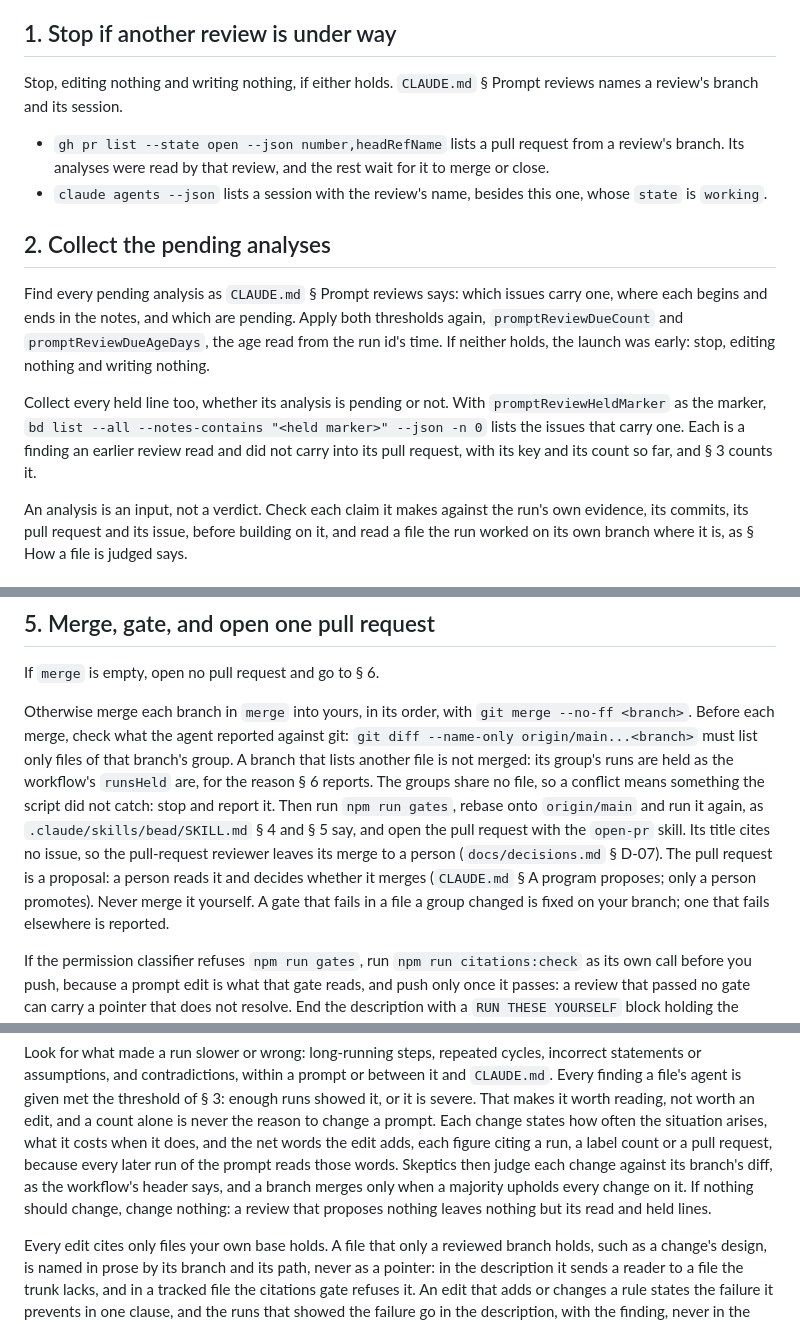
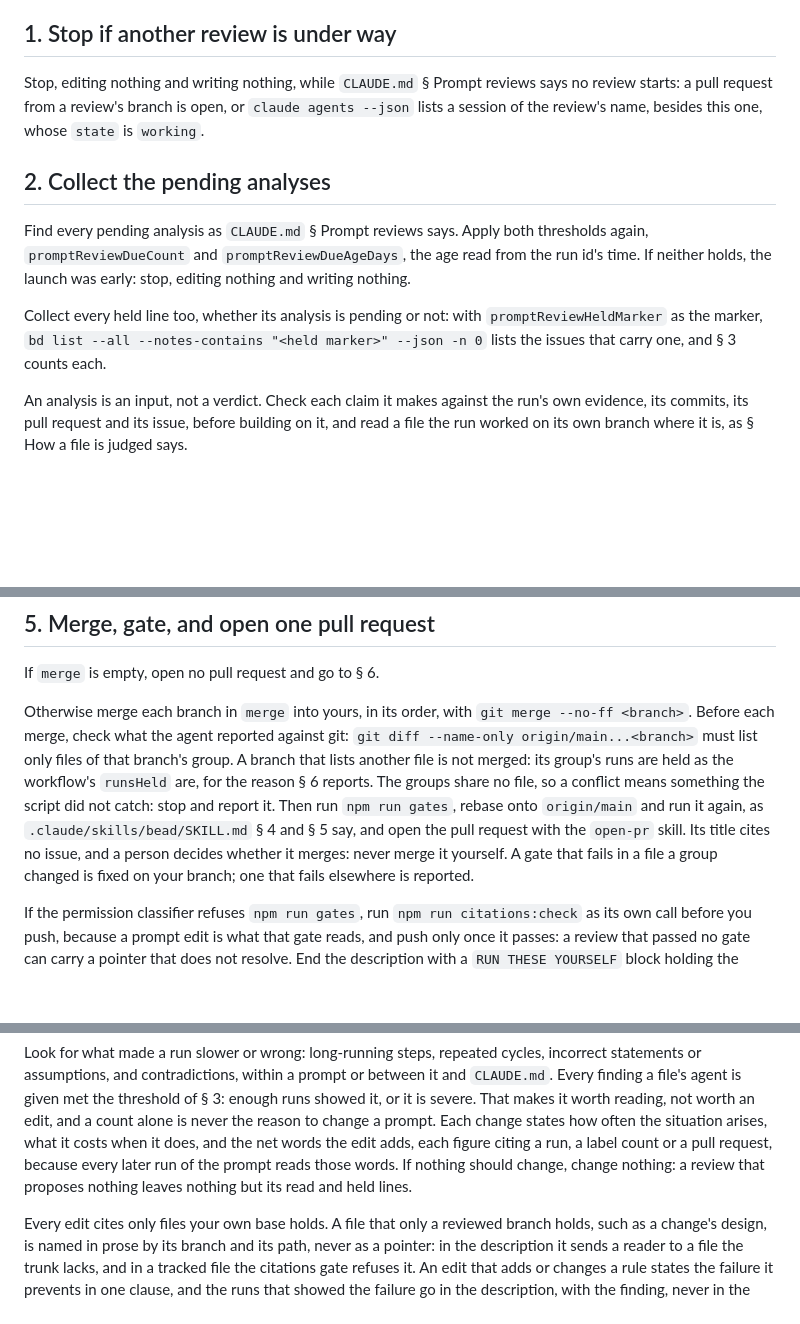
Before and after one commit to jasonroberts-tw/asdlc-openspec, a Markdown page: .claude/agents/continuous-prompt-improvement.md, 3 parts joined by grey strips. Drawn GitHub-style; blank space fills up the shorter version.

Commit message:
continuous-prompt-improvement consolidated from 2,261 words to 2,135 before the procedure lands in it: restatements of CLAUDE.md § Prompt reviews and of open-pr § 3, and a step its workflow's prompt states (asdlc-openspec-aa0)
The pull request's description lists every sentence and clause removed and where each one went.

Co-Authored-By: Claude Opus 5.5 (1M context) <noreply@anthropic.com>

```diff
--- a/.claude/agents/continuous-prompt-improvement.md
+++ b/.claude/agents/continuous-prompt-improvement.md
@@ -22,24 +22,19 @@ nothing, and stop.
 
 ## 1. Stop if another review is under way
 
-Stop, editing nothing and writing nothing, if either holds. `CLAUDE.md` § Prompt reviews names a
-review's branch and its session.
-
-- `gh pr list --state open --json number,headRefName` lists a pull request from a review's branch.
-  Its analyses were read by that review, and the rest wait for it to merge or close.
-- `claude agents --json` lists a session with the review's name, besides this one, whose `state` is
-  `working`.
+Stop, editing nothing and writing nothing, while `CLAUDE.md` § Prompt reviews says no review starts:
+a pull request from a review's branch is open, or `claude agents --json` lists a session of the
+review's name, besides this one, whose `state` is `working`.
 
 ## 2. Collect the pending analyses
 
-Find every pending analysis as `CLAUDE.md` § Prompt reviews says: which issues carry one, where each
-begins and ends in the notes, and which are pending. Apply both thresholds again, `promptReviewDueCount` and `promptReviewDueAgeDays`, the age read from
-the run id's time. If neither holds, the launch was early: stop, editing nothing and writing nothing.
+Find every pending analysis as `CLAUDE.md` § Prompt reviews says. Apply both thresholds again,
+`promptReviewDueCount` and `promptReviewDueAgeDays`, the age read from the run id's time. If neither
+holds, the launch was early: stop, editing nothing and writing nothing.
 
-Collect every held line too, whether its analysis is pending or not. With `promptReviewHeldMarker`
+Collect every held line too, whether its analysis is pending or not: with `promptReviewHeldMarker`
 as the marker, `bd list --all --notes-contains "<held marker>" --json -n 0` lists the issues that
-carry one. Each is a finding an earlier review read and did not carry into its pull request, with
-its key and its count so far, and § 3 counts it.
+carry one, and § 3 counts each.
 
 An analysis is an input, not a verdict. Check each claim it makes against the run's own evidence,
 its commits, its pull request and its issue, before building on it, and read a file the run worked
@@ -100,9 +95,7 @@ reports. The groups share no file, so a conflict means something the script did
 report it.
 Then run `npm run gates`, rebase onto `origin/main` and run it again, as
 `.claude/skills/bead/SKILL.md` § 4 and § 5 say, and open the pull request with the `open-pr` skill.
-Its title cites no issue, so the pull-request reviewer leaves its merge to a person
-(`docs/decisions.md` § D-07). The pull request is a proposal: a person reads it and decides whether it
-merges (`CLAUDE.md` § A program proposes; only a person promotes). Never merge it yourself. A gate
+Its title cites no issue, and a person decides whether it merges: never merge it yourself. A gate
 that fails in a file a group changed is fixed on your branch; one that fails elsewhere is reported.
 
 If the permission classifier refuses `npm run gates`, run `npm run citations:check` as its own call
@@ -180,10 +173,8 @@ file's agent is given met the threshold of § 3: enough runs showed it, or it is
 worth reading, not worth an edit, and a count alone is never the reason to change a prompt. Each
 change states how often the situation arises, what it costs when it does, and the net words the edit
 adds, each figure citing a run, a label count or a pull request, because every later run of the
-prompt reads those words. Skeptics then judge each change against its branch's diff, as the
-workflow's header says, and a branch merges only when a majority upholds every change on it. If
-nothing should change, change nothing: a review that proposes nothing leaves nothing but its read
-and held lines.
+prompt reads those words. If nothing should change, change nothing: a review that proposes nothing
+leaves nothing but its read and held lines.
 
 Every edit cites only files your own base holds. A file that only a reviewed branch holds, such as a
 change's design, is named in prose by its branch and its path, never as a pointer: in the
```
